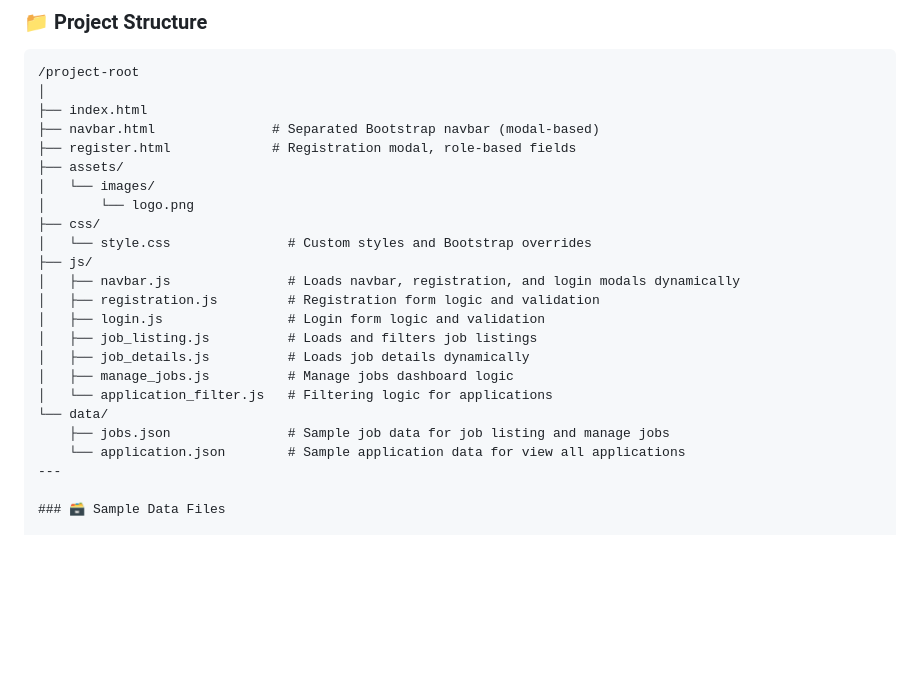
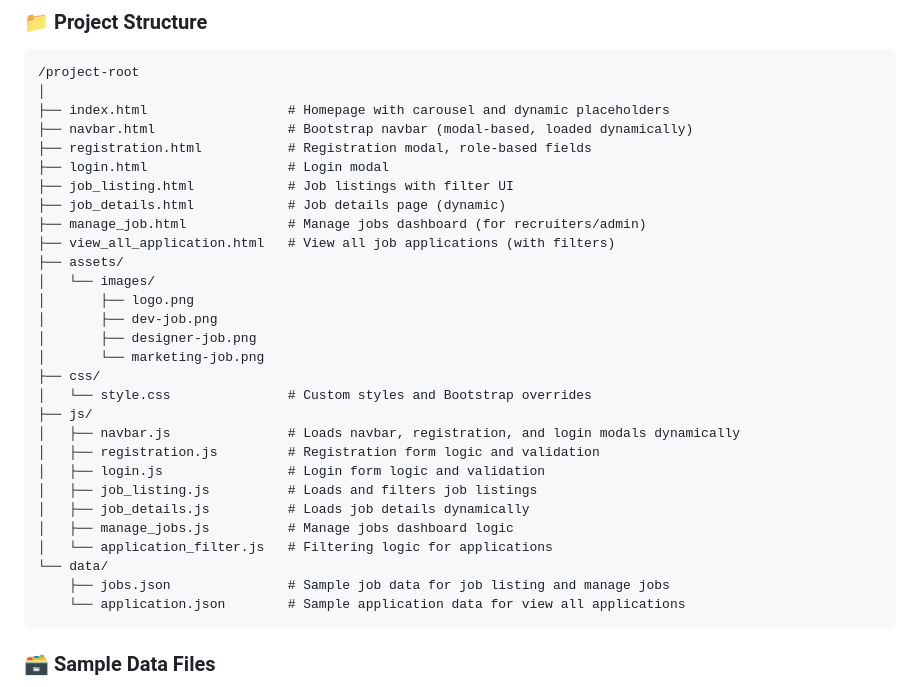
Before and after one commit to UTAS-Mel-bangali/KIT502-HireMe, a Markdown page: README.md, the part around the change. GitHub-like rendering; blank space fills up the shorter version.

````diff
--- a/README.md
+++ b/README.md
@@ -9,12 +9,20 @@ This project is a modular front-end user interface for the **HireMe** job platfo
 ```
 /project-root
 │
-├── index.html
-├── navbar.html               # Separated Bootstrap navbar (modal-based)
-├── register.html             # Registration modal, role-based fields
+├── index.html                  # Homepage with carousel and dynamic placeholders
+├── navbar.html                 # Bootstrap navbar (modal-based, loaded dynamically)
+├── registration.html           # Registration modal, role-based fields
+├── login.html                  # Login modal
+├── job_listing.html            # Job listings with filter UI
+├── job_details.html            # Job details page (dynamic)
+├── manage_job.html             # Manage jobs dashboard (for recruiters/admin)
+├── view_all_application.html   # View all job applications (with filters)
 ├── assets/
 │   └── images/
-│       └── logo.png
+│       ├── logo.png
+│       ├── dev-job.png
+│       ├── designer-job.png
+│       └── marketing-job.png
 ├── css/
 │   └── style.css               # Custom styles and Bootstrap overrides
 ├── js/
@@ -28,7 +36,7 @@ This project is a modular front-end user interface for the **HireMe** job platfo
 └── data/
     ├── jobs.json               # Sample job data for job listing and manage jobs
     └── application.json        # Sample application data for view all applications
----
+```
 
 ### 🗃️ Sample Data Files
 
````
